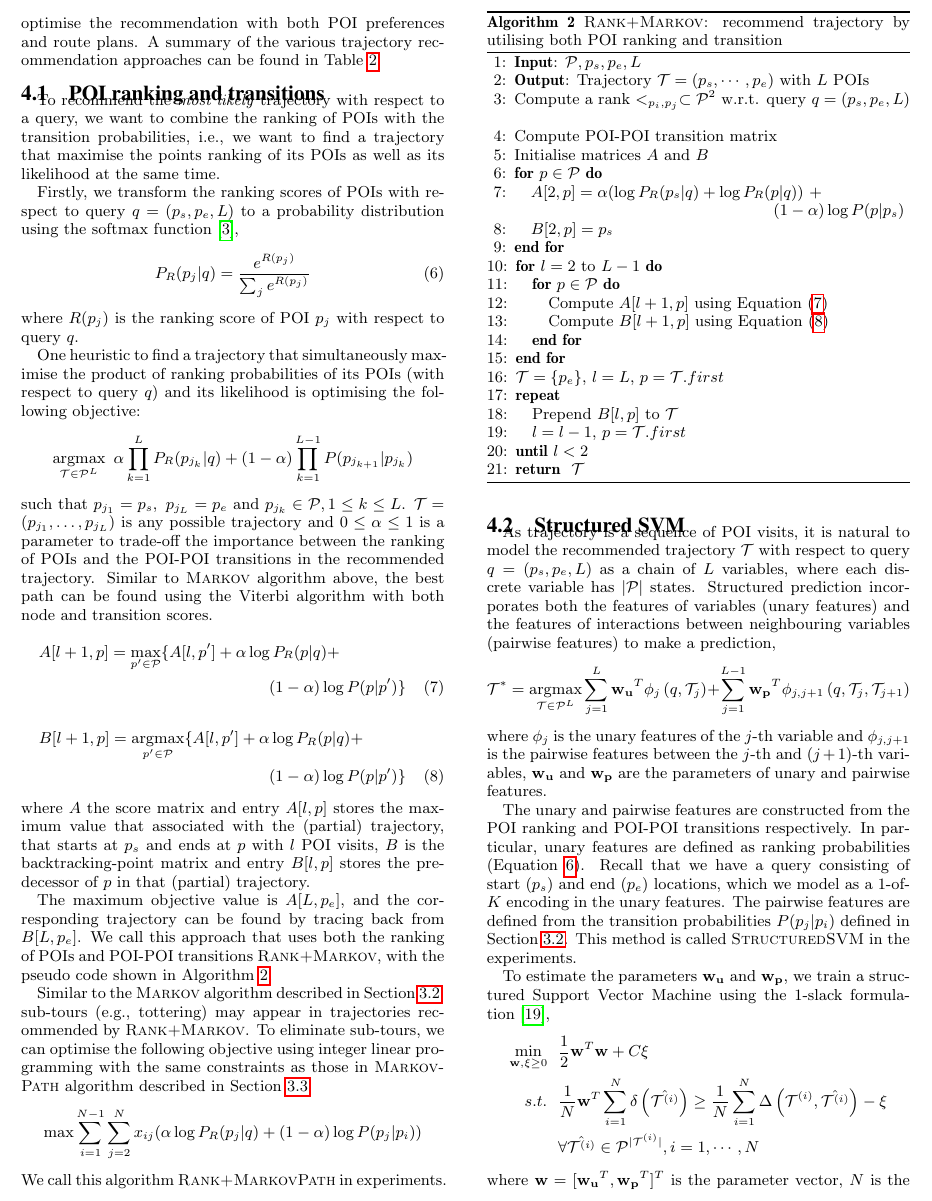
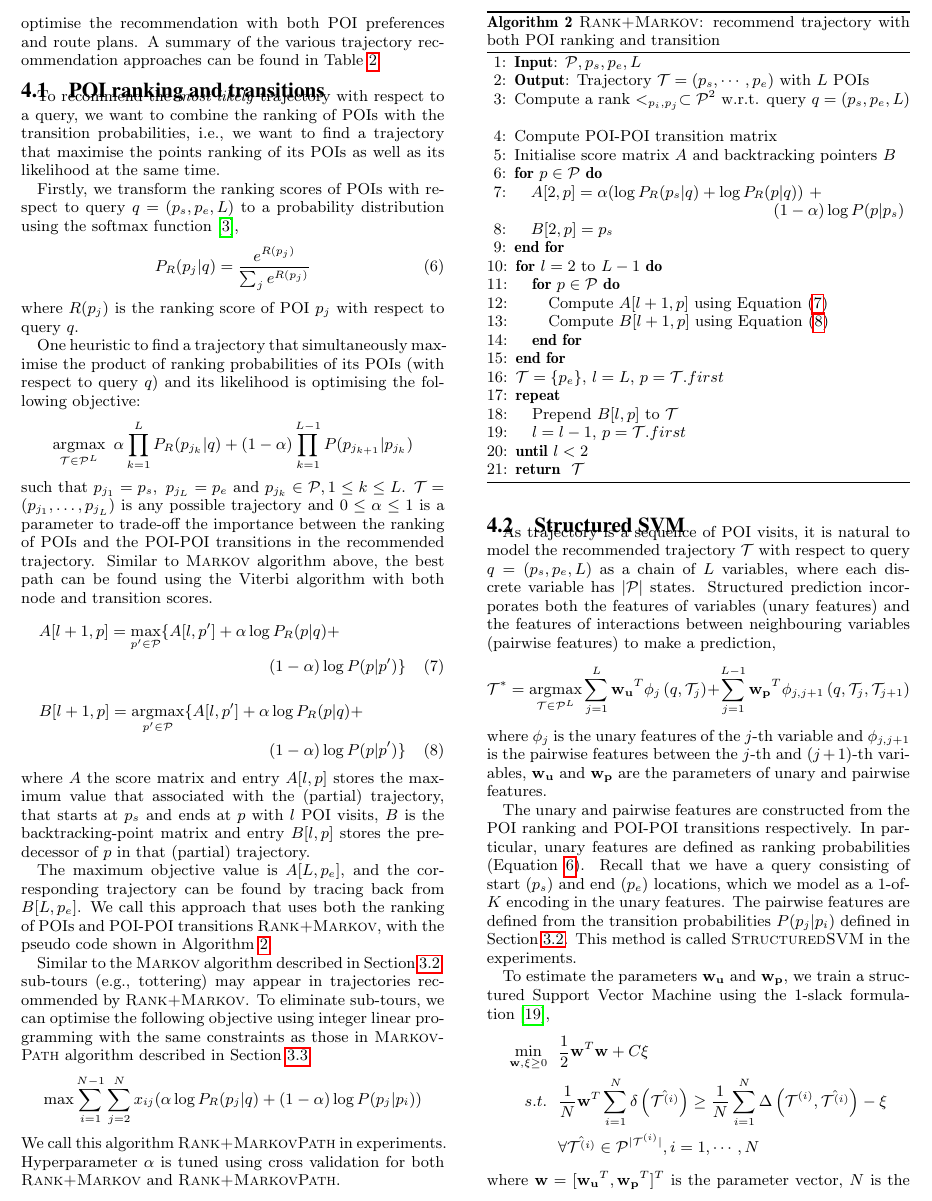
Before and after one commit to chengsoonong/digbeta, a LaTeX paper (tour/cikm16/main.tex, which reads tour/cikm16/4.recommendation.tex): part of page 5 of 10, cut so that both start at the same text. Compiled offline with pdfLaTeX.

Commit message:
a few more places in sec 4

```diff
--- a/tour/cikm16/4.recommendation.tex
+++ b/tour/cikm16/4.recommendation.tex
@@ -85,14 +85,14 @@ We call this approach that uses both the ranking of POIs and POI-POI transitions
 with the pseudo code shown in Algorithm~\ref{alg:rank+markov}.
 
 \begin{algorithm}[t]
-\caption{\textsc{Rank+Markov}: recommend trajectory by utilising both POI ranking and transition}
+\caption{\textsc{Rank+Markov}: recommend trajectory with both POI ranking and transition}
 \label{alg:rank+markov}
 \begin{algorithmic}[1]
 \STATE \textbf{Input}: $\mathcal{P}, p_s, p_e, L$
 \STATE \textbf{Output}: Trajectory $\mathcal{T} = (p_s, \cdots, p_e)$ with $L$ POIs
 \STATE Compute a rank $<_{p_i, p_j} \subset \mathcal{P}^2$ w.r.t. query $q = (p_s, p_e, L)$
 \STATE Compute POI-POI transition matrix
-\STATE Initialise matrices $A$ and $B$
+\STATE Initialise score matrix $A$ and backtracking pointers $B$
 \FOR{$p \in \mathcal{P}$}
     \STATE $A[2, p] = \alpha ( \log P_R(p_s|q) + \log P_R(p|q) )$ $+$ \\ \hfill $(1-\alpha) \log P(p|p_s)$
     \STATE $B[2, p] = p_s$
@@ -121,9 +121,11 @@ with the same constraints as those in \textsc{MarkovPath} algorithm described in
     \max  \sum_{i=1}^{N-1} \sum_{j=2}^N x_{ij} (\alpha \log P_R(p_j | q) + (1-\alpha) \log P(p_j | p_i))
 \end{displaymath}
 We call this algorithm \textsc{Rank+MarkovPath} in experiments.
+Hyperparameter $\alpha$ is tuned using cross validation for both \textsc{Rank+Markov} and \textsc{Rank+MarkovPath}.
 
 \subsection{Structured SVM}
 \label{sec:ssvm}
+\secmoveup
 
 As trajectory is a sequence of POI visits,
 it is natural to model the recommended trajectory $\mathcal{T}$ with respect to query $q = (p_s, p_e, L)$
```
